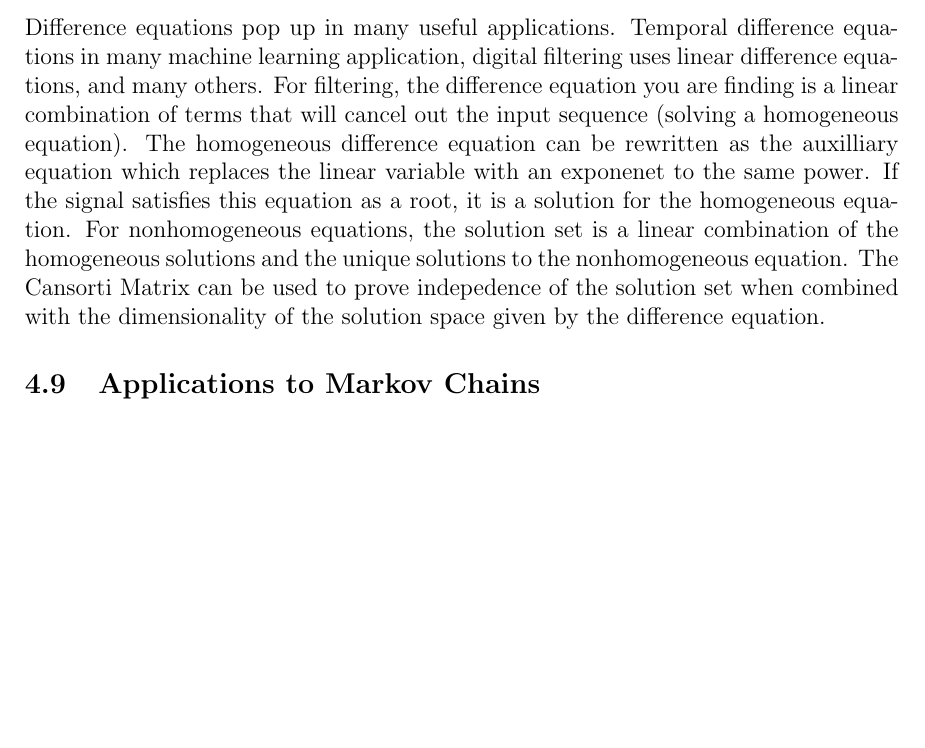
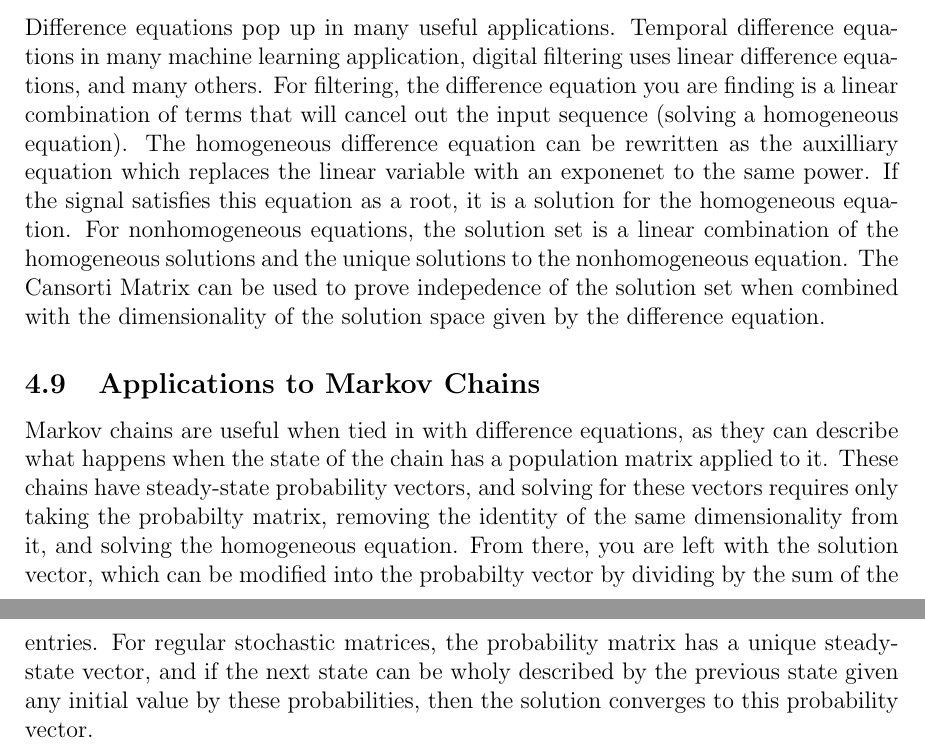
Before and after one commit to samuel-cowin/ECE269, a LaTeX document (CH4/ch4.tex): part of page 4 of 4 before the commit and two parts of pages 4 and 5 of 5 after it, the two joined at a grey line, cut so that both start at the same text, the shorter picture padded with empty space. Compiled offline with pdfLaTeX.

Commit message:
Finished CH4

```diff
--- a/CH4/ch4.tex
+++ b/CH4/ch4.tex
@@ -118,6 +118,11 @@ vectors. Only Col A utilizes the original matrix in describing its domain. Row o
  and the unique solutions to the nonhomogeneous equation. The Cansorti Matrix can be used to prove indepedence of the solution set when
  combined with the dimensionality of the solution space given by the difference equation.
  \subsection{Applications to Markov Chains}
-
+ Markov chains are useful when tied in with difference equations, as they can describe what happens when the state of the chain has a population
+ matrix applied to it. These chains have steady-state probability vectors, and solving for these vectors requires only taking the probabilty
+ matrix, removing the identity of the same dimensionality from it, and solving the homogeneous equation. From there, you are left with the
+ solution vector, which can be modified into the probabilty vector by dividing by the sum of the entries. For regular stochastic matrices,
+ the probability matrix has a unique steady-state vector, and if the next state can be wholy described by the previous state given any
+ initial value by these probabilities, then the solution converges to this probability vector.
 
 \end{document}
```
Also changed, not shown: CH4/ch4.pdf, 3 other files.
